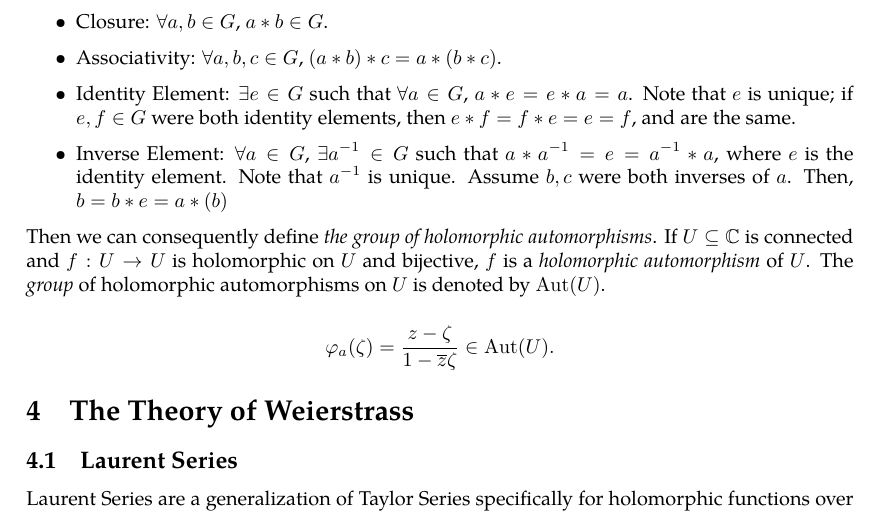
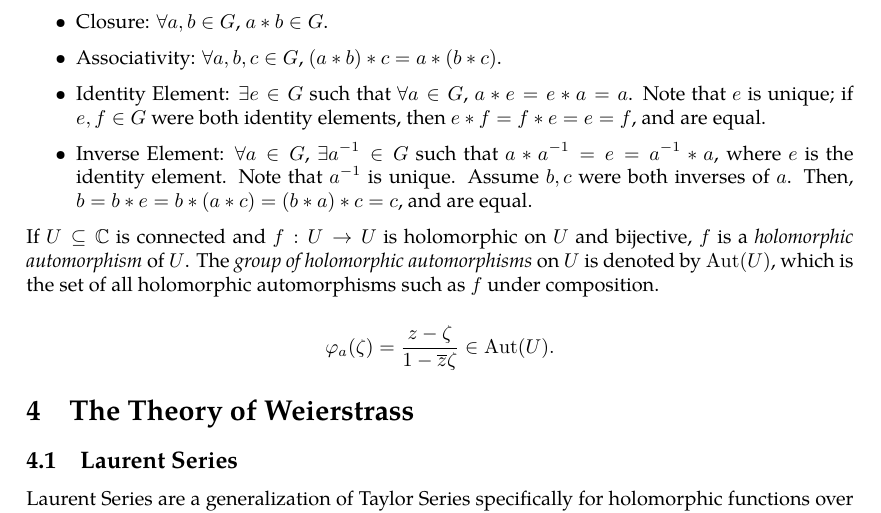
Before and after one commit to slipperking/complex-analysis-latex, a LaTeX document (main.tex): part of page 52 of 53, cut so that both start at the same text. Compiled offline with pdfLaTeX.

Commit message:
overleaf_to_git (Tue Jun 10 02:10:52 2025 -0700): update main.tex from r9744 to r9758

```diff
--- a/main.tex
+++ b/main.tex
@@ -1323,12 +1323,12 @@ To discuss the main topic of this section, we will first introduce the concept o
     \begin{itemize}
         \item Closure: \(\forall a,b\in G\), \(a*b\in G\).
         \item Associativity: \(\forall a,b,c\in G\), \((a*b)*c=a*(b*c)\).
-        \item Identity Element: \(\exists e\in G\) such that \(\forall a\in G\), \(a*e=e*a=a\). Note that \(e\) is unique; if \(e,f\in G\) were both identity elements, then \(e*f=f*e=e=f\), and are the same.
-        \item Inverse Element: \(\forall a\in G\), \(\exists a^{-1}\in G\) such that \(a*a^{-1}=e=a^{-1}*a\), where \(e\) is the identity element. Note that \(a^{-1}\) is unique. Assume \(b,c\) were both inverses of \(a\). Then, \(b=b*e=a*(b)\)
+        \item Identity Element: \(\exists e\in G\) such that \(\forall a\in G\), \(a*e=e*a=a\). Note that \(e\) is unique; if \(e,f\in G\) were both identity elements, then \(e*f=f*e=e=f\), and are equal.
+        \item Inverse Element: \(\forall a\in G\), \(\exists a^{-1}\in G\) such that \(a*a^{-1}=e=a^{-1}*a\), where \(e\) is the identity element. Note that \(a^{-1}\) is unique. Assume \(b,c\) were both inverses of \(a\). Then, \(b=b*e=b*(a*c)=(b*a)*c=c\), and are equal.
     \end{itemize}
 \end{definition}
 
-Then we can consequently define \textit{the group of holomorphic automorphisms}. If \(U\subseteq\mathbb{C}\) is connected and \(f:U\to U\) is holomorphic on \(U\) and bijective, \(f\) is a \textit{holomorphic automorphism} of \(U\). The \textit{group} of holomorphic automorphisms on \(U\) is denoted by \(\Aut(U)\).
+If \(U\subseteq\mathbb{C}\) is connected and \(f:U\to U\) is holomorphic on \(U\) and bijective, \(f\) is a \textit{holomorphic automorphism} of \(U\). The \textit{group of holomorphic automorphisms} on \(U\) is denoted by \(\Aut(U)\), which is the set of all holomorphic automorphisms such as \(f\) under composition.
 
 \[\varphi_a(\zeta)=\frac{z-\zeta}{1-\overline{z}\zeta}\in\Aut(U).\]
 \section{The Theory of Weierstrass}
```
